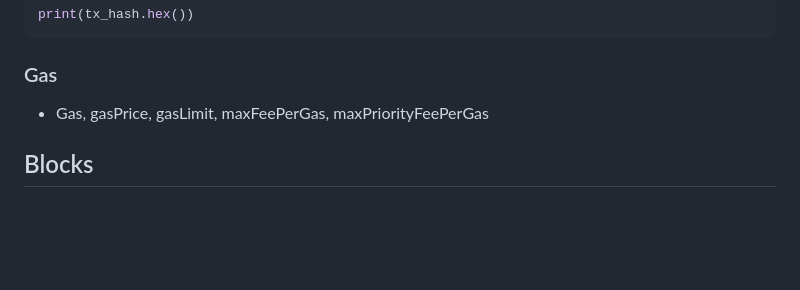
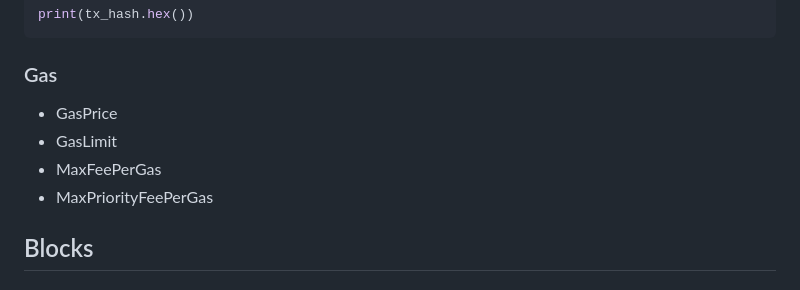
Before and after one commit to nrxschool/bootcamp-optimism, a Markdown page: week1/day1/README.md, the part around the change. Drawn GitHub-style; blank space fills up the shorter version.

```diff
--- a/week1/day1/README.md
+++ b/week1/day1/README.md
@@ -146,7 +146,10 @@ print(tx_hash.hex())
 
 ### Gas
 
-- Gas, gasPrice, gasLimit, maxFeePerGas, maxPriorityFeePerGas
+- GasPrice
+- GasLimit
+- MaxFeePerGas
+- MaxPriorityFeePerGas
 
 ## Blocks
 
```
